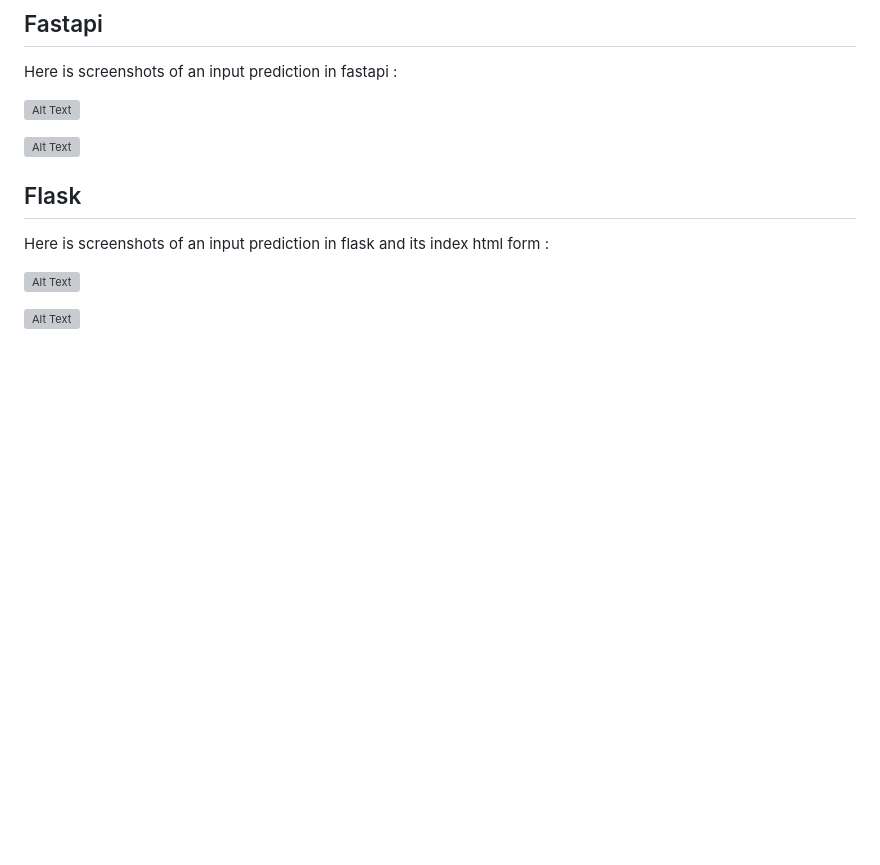
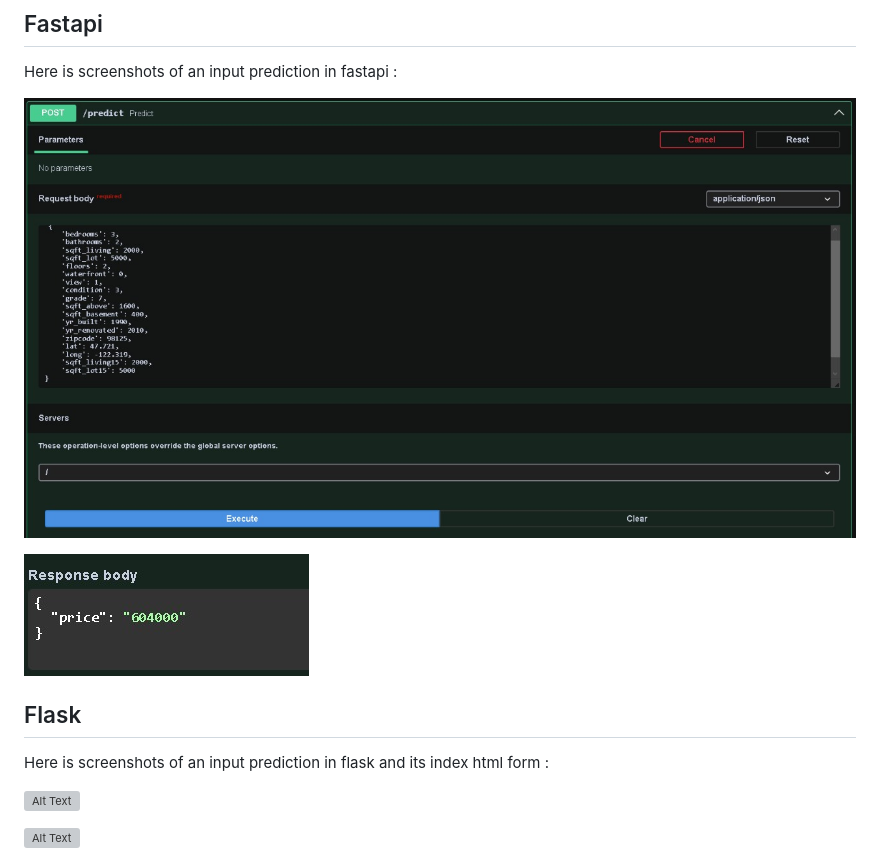
Before and after one commit to R4GB0Y/EXAM-MLOPS, a Markdown page: README.md, the part around the change. Rendered like a GitHub page; blank space fills up the shorter version; grey boxes are pictures that could not be loaded.

```diff
--- a/README.md
+++ b/README.md
@@ -85,9 +85,9 @@ Here is a screenshot of the mlflow logging accuracy results :
 ## Fastapi
 Here is screenshots of an input prediction in fastapi :
 
-![Alt Text](/FastAPI/1.jpeg)
+![Alt Text](1.jpeg)
 
-![Alt Text](FastAPI/2.jpeg)
+![Alt Text](2.jpeg)
 
 ## Flask
 
```
